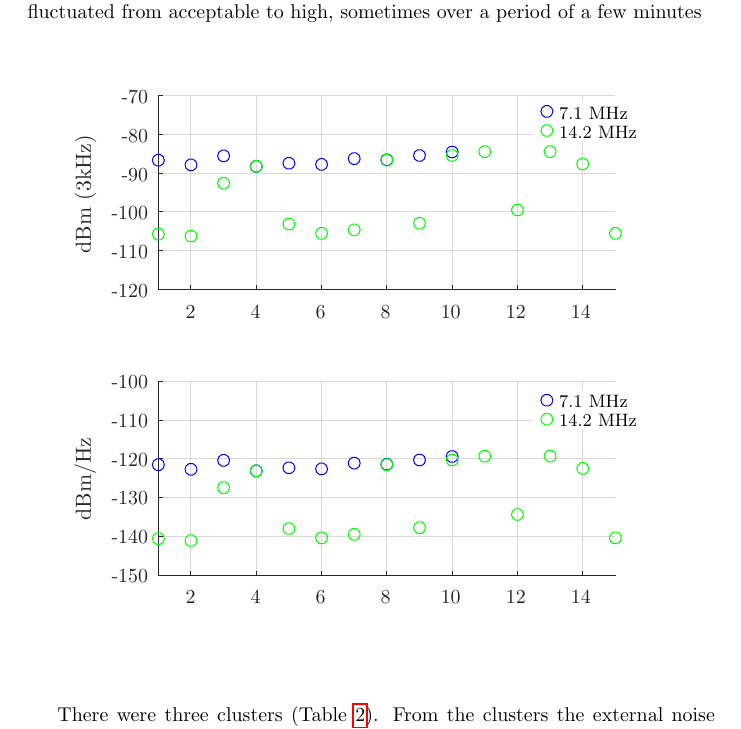
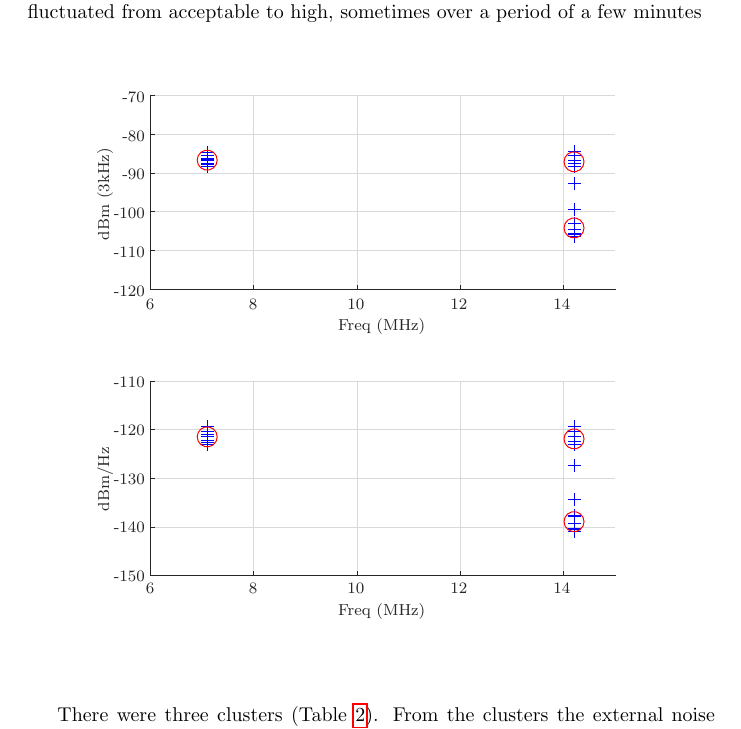
Before and after one commit to drowe67/misc, a LaTeX document (emi/emi.tex, which reads emi/measurement.tex): part of page 14 of 17, cut so that both start at the same text. Compiled offline with pdfLaTeX.

Commit message:
changed ro scatter plot

```diff
--- a/emi/measurement.tex
+++ b/emi/measurement.tex
@@ -1,74 +1,35 @@
 % Title: gl2ps_renderer figure
-% Creator: GL2PS 1.4.0, (C) 1999-2017 C. Geuzaine
+% Creator: GL2PS 1.4.2, (C) 1999-2020 C. Geuzaine
 % For: Octave
-% CreationDate: Sun Jun  4 07:06:22 2023
+% CreationDate: Sat Jun 10 10:31:43 2023
 \setlength{\unitlength}{1pt}
 \begin{picture}(0,0)
-\includegraphics{measurement-inc}
+\includegraphics[scale=1]{measurement-inc}
 \end{picture}%
 \begin{picture}(300,300)(0,0)
-\fontsize{10}{0}
-\selectfont\put(59.3115,168.451){\makebox(0,0)[t]{\textcolor[rgb]{0.15,0.15,0.15}{{2}}}}
-\fontsize{10}{0}
-\selectfont\put(91.9559,168.451){\makebox(0,0)[t]{\textcolor[rgb]{0.15,0.15,0.15}{{4}}}}
-\fontsize{10}{0}
-\selectfont\put(124.6,168.451){\makebox(0,0)[t]{\textcolor[rgb]{0.15,0.15,0.15}{{6}}}}
-\fontsize{10}{0}
-\selectfont\put(157.245,168.451){\makebox(0,0)[t]{\textcolor[rgb]{0.15,0.15,0.15}{{8}}}}
-\fontsize{10}{0}
-\selectfont\put(189.889,168.451){\makebox(0,0)[t]{\textcolor[rgb]{0.15,0.15,0.15}{{10}}}}
-\fontsize{10}{0}
-\selectfont\put(222.533,168.451){\makebox(0,0)[t]{\textcolor[rgb]{0.15,0.15,0.15}{{12}}}}
-\fontsize{10}{0}
-\selectfont\put(255.178,168.451){\makebox(0,0)[t]{\textcolor[rgb]{0.15,0.15,0.15}{{14}}}}
-\fontsize{10}{0}
-\selectfont\put(38,175.97){\makebox(0,0)[r]{\textcolor[rgb]{0.15,0.15,0.15}{{-120}}}}
-\fontsize{10}{0}
-\selectfont\put(38,195.42){\makebox(0,0)[r]{\textcolor[rgb]{0.15,0.15,0.15}{{-110}}}}
-\fontsize{10}{0}
-\selectfont\put(38,214.87){\makebox(0,0)[r]{\textcolor[rgb]{0.15,0.15,0.15}{{-100}}}}
-\fontsize{10}{0}
-\selectfont\put(38,234.32){\makebox(0,0)[r]{\textcolor[rgb]{0.15,0.15,0.15}{{-90}}}}
-\fontsize{10}{0}
-\selectfont\put(38,253.77){\makebox(0,0)[r]{\textcolor[rgb]{0.15,0.15,0.15}{{-80}}}}
-\fontsize{10}{0}
-\selectfont\put(38,273.22){\makebox(0,0)[r]{\textcolor[rgb]{0.15,0.15,0.15}{{-70}}}}
-\fontsize{11}{0}
-\selectfont\put(12,224.595){\rotatebox{90}{\makebox(0,0)[b]{\textcolor[rgb]{0.15,0.15,0.15}{{dBm (3kHz)}}}}}
-\fontsize{9}{0}
-\selectfont\put(244.29,265.109){\makebox(0,0)[l]{\textcolor[rgb]{0,0,0}{{7.1 MHz}}}}
-\fontsize{9}{0}
-\selectfont\put(244.29,255.581){\makebox(0,0)[l]{\textcolor[rgb]{0,0,0}{{14.2 MHz}}}}
-\fontsize{10}{0}
-\selectfont\put(59.3115,25.4807){\makebox(0,0)[t]{\textcolor[rgb]{0.15,0.15,0.15}{{2}}}}
-\fontsize{10}{0}
-\selectfont\put(91.9559,25.4807){\makebox(0,0)[t]{\textcolor[rgb]{0.15,0.15,0.15}{{4}}}}
-\fontsize{10}{0}
-\selectfont\put(124.6,25.4807){\makebox(0,0)[t]{\textcolor[rgb]{0.15,0.15,0.15}{{6}}}}
-\fontsize{10}{0}
-\selectfont\put(157.245,25.4807){\makebox(0,0)[t]{\textcolor[rgb]{0.15,0.15,0.15}{{8}}}}
-\fontsize{10}{0}
-\selectfont\put(189.889,25.4807){\makebox(0,0)[t]{\textcolor[rgb]{0.15,0.15,0.15}{{10}}}}
-\fontsize{10}{0}
-\selectfont\put(222.533,25.4807){\makebox(0,0)[t]{\textcolor[rgb]{0.15,0.15,0.15}{{12}}}}
-\fontsize{10}{0}
-\selectfont\put(255.178,25.4807){\makebox(0,0)[t]{\textcolor[rgb]{0.15,0.15,0.15}{{14}}}}
-\fontsize{10}{0}
-\selectfont\put(38,33){\makebox(0,0)[r]{\textcolor[rgb]{0.15,0.15,0.15}{{-150}}}}
-\fontsize{10}{0}
-\selectfont\put(38,52.45){\makebox(0,0)[r]{\textcolor[rgb]{0.15,0.15,0.15}{{-140}}}}
-\fontsize{10}{0}
-\selectfont\put(38,71.9){\makebox(0,0)[r]{\textcolor[rgb]{0.15,0.15,0.15}{{-130}}}}
-\fontsize{10}{0}
-\selectfont\put(38,91.35){\makebox(0,0)[r]{\textcolor[rgb]{0.15,0.15,0.15}{{-120}}}}
-\fontsize{10}{0}
-\selectfont\put(38,110.8){\makebox(0,0)[r]{\textcolor[rgb]{0.15,0.15,0.15}{{-110}}}}
-\fontsize{10}{0}
-\selectfont\put(38,130.25){\makebox(0,0)[r]{\textcolor[rgb]{0.15,0.15,0.15}{{-100}}}}
-\fontsize{11}{0}
-\selectfont\put(12,81.625){\rotatebox{90}{\makebox(0,0)[b]{\textcolor[rgb]{0.15,0.15,0.15}{{dBm/Hz}}}}}
-\fontsize{9}{0}
-\selectfont\put(244.29,120.716){\makebox(0,0)[l]{\textcolor[rgb]{0,0,0}{{7.1 MHz}}}}
-\fontsize{9}{0}
-\selectfont\put(244.29,111.188){\makebox(0,0)[l]{\textcolor[rgb]{0,0,0}{{14.2 MHz}}}}
+\fontsize{8}{0}\selectfont\put(39,172.052){\makebox(0,0)[t]{\textcolor[rgb]{0.15,0.15,0.15}{{6}}}}
+\fontsize{8}{0}\selectfont\put(90.6667,172.052){\makebox(0,0)[t]{\textcolor[rgb]{0.15,0.15,0.15}{{8}}}}
+\fontsize{8}{0}\selectfont\put(142.333,172.052){\makebox(0,0)[t]{\textcolor[rgb]{0.15,0.15,0.15}{{10}}}}
+\fontsize{8}{0}\selectfont\put(194,172.052){\makebox(0,0)[t]{\textcolor[rgb]{0.15,0.15,0.15}{{12}}}}
+\fontsize{8}{0}\selectfont\put(245.667,172.052){\makebox(0,0)[t]{\textcolor[rgb]{0.15,0.15,0.15}{{14}}}}
+\fontsize{8}{0}\selectfont\put(36.4026,175.967){\makebox(0,0)[r]{\textcolor[rgb]{0.15,0.15,0.15}{{-120}}}}
+\fontsize{8}{0}\selectfont\put(36.4026,195.417){\makebox(0,0)[r]{\textcolor[rgb]{0.15,0.15,0.15}{{-110}}}}
+\fontsize{8}{0}\selectfont\put(36.4026,214.867){\makebox(0,0)[r]{\textcolor[rgb]{0.15,0.15,0.15}{{-100}}}}
+\fontsize{8}{0}\selectfont\put(36.4026,234.317){\makebox(0,0)[r]{\textcolor[rgb]{0.15,0.15,0.15}{{-90}}}}
+\fontsize{8}{0}\selectfont\put(36.4026,253.767){\makebox(0,0)[r]{\textcolor[rgb]{0.15,0.15,0.15}{{-80}}}}
+\fontsize{8}{0}\selectfont\put(36.4026,273.217){\makebox(0,0)[r]{\textcolor[rgb]{0.15,0.15,0.15}{{-70}}}}
+\fontsize{8}{0}\selectfont\put(155.25,162.052){\makebox(0,0)[t]{\textcolor[rgb]{0.15,0.15,0.15}{{Freq (MHz)}}}}
+\fontsize{8}{0}\selectfont\put(20.4026,224.592){\rotatebox{90}{\makebox(0,0)[b]{\textcolor[rgb]{0.15,0.15,0.15}{{dBm (3kHz)}}}}}
+\fontsize{8}{0}\selectfont\put(39,29.0854){\makebox(0,0)[t]{\textcolor[rgb]{0.15,0.15,0.15}{{6}}}}
+\fontsize{8}{0}\selectfont\put(90.6667,29.0854){\makebox(0,0)[t]{\textcolor[rgb]{0.15,0.15,0.15}{{8}}}}
+\fontsize{8}{0}\selectfont\put(142.333,29.0854){\makebox(0,0)[t]{\textcolor[rgb]{0.15,0.15,0.15}{{10}}}}
+\fontsize{8}{0}\selectfont\put(194,29.0854){\makebox(0,0)[t]{\textcolor[rgb]{0.15,0.15,0.15}{{12}}}}
+\fontsize{8}{0}\selectfont\put(245.667,29.0854){\makebox(0,0)[t]{\textcolor[rgb]{0.15,0.15,0.15}{{14}}}}
+\fontsize{8}{0}\selectfont\put(36.4026,33){\makebox(0,0)[r]{\textcolor[rgb]{0.15,0.15,0.15}{{-150}}}}
+\fontsize{8}{0}\selectfont\put(36.4026,57.3125){\makebox(0,0)[r]{\textcolor[rgb]{0.15,0.15,0.15}{{-140}}}}
+\fontsize{8}{0}\selectfont\put(36.4026,81.625){\makebox(0,0)[r]{\textcolor[rgb]{0.15,0.15,0.15}{{-130}}}}
+\fontsize{8}{0}\selectfont\put(36.4026,105.938){\makebox(0,0)[r]{\textcolor[rgb]{0.15,0.15,0.15}{{-120}}}}
+\fontsize{8}{0}\selectfont\put(36.4026,130.25){\makebox(0,0)[r]{\textcolor[rgb]{0.15,0.15,0.15}{{-110}}}}
+\fontsize{8}{0}\selectfont\put(155.25,19.0854){\makebox(0,0)[t]{\textcolor[rgb]{0.15,0.15,0.15}{{Freq (MHz)}}}}
+\fontsize{8}{0}\selectfont\put(20.4026,81.625){\rotatebox{90}{\makebox(0,0)[b]{\textcolor[rgb]{0.15,0.15,0.15}{{dBm/Hz}}}}}
 \end{picture}
```
Also changed, not shown: emi/measurement-inc.eps, 1 other file.
